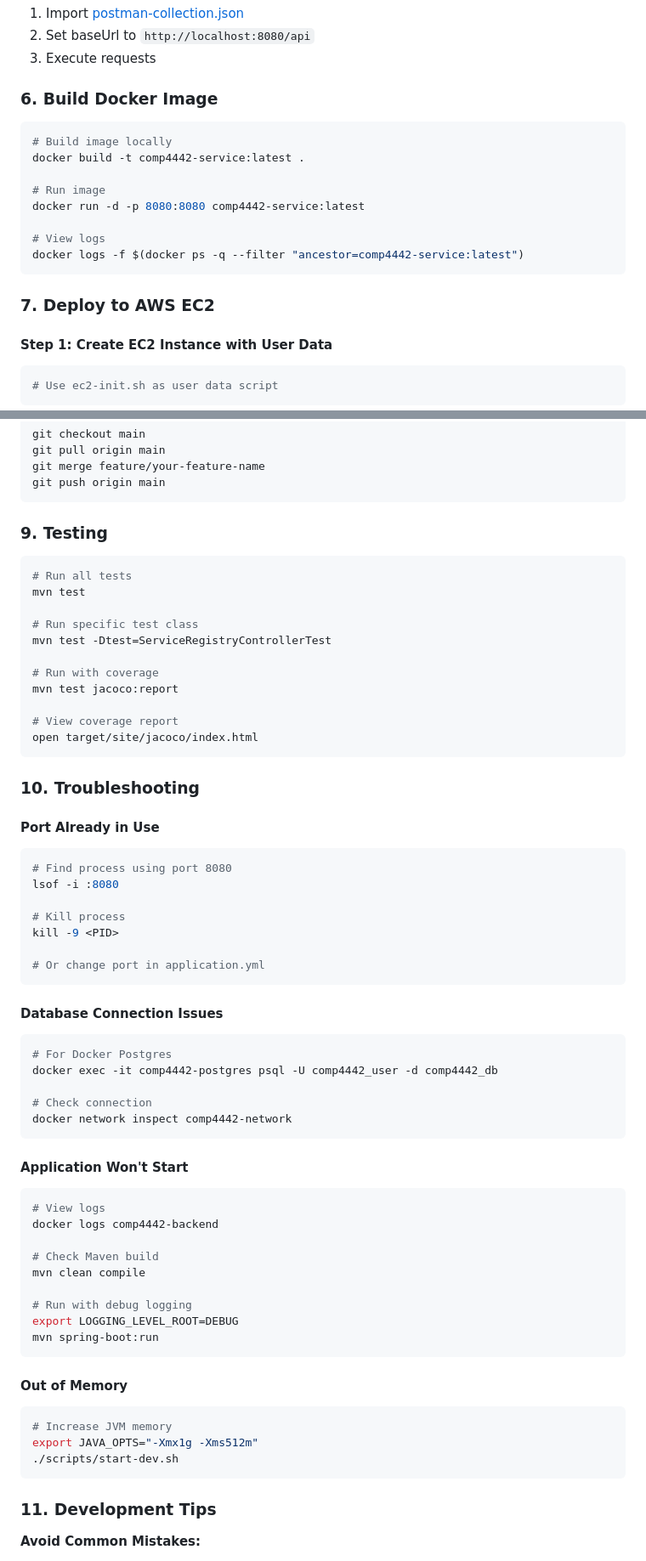
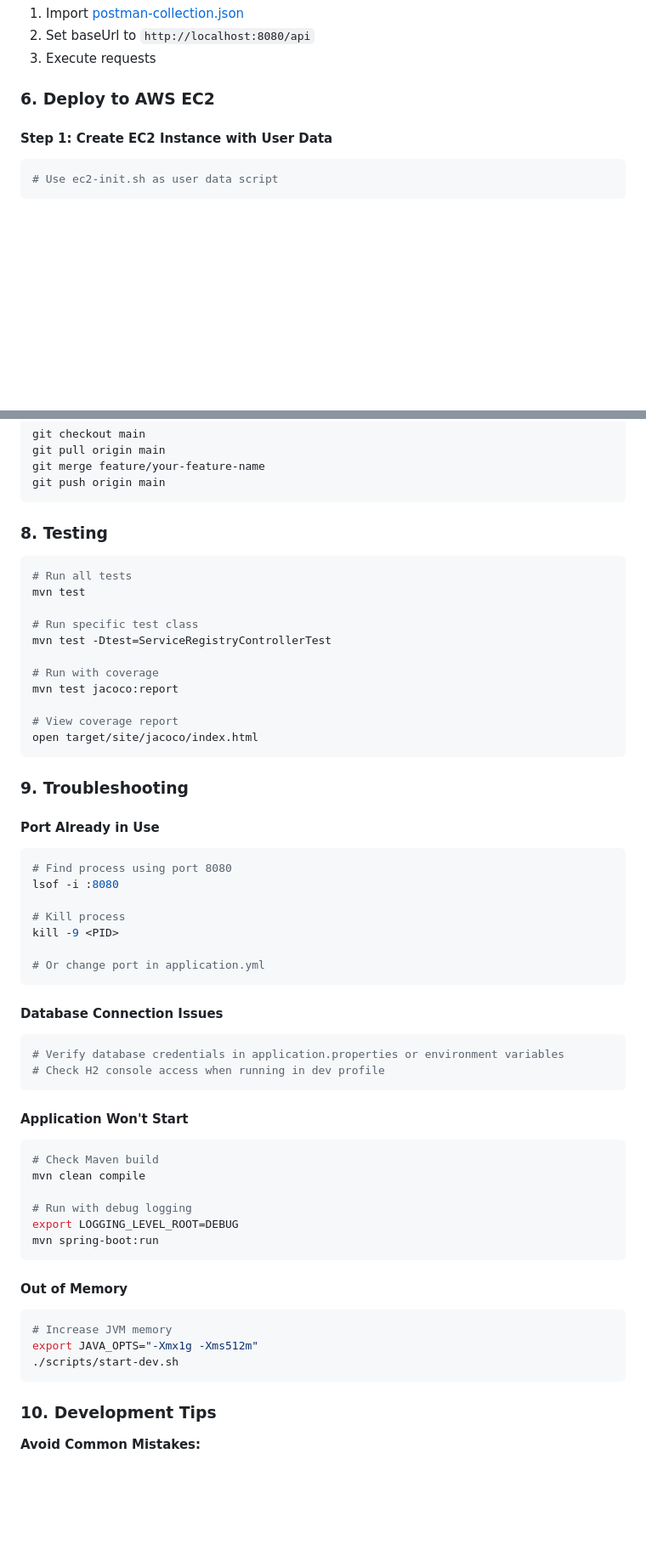
Before and after one commit to TonyAuYeung-star/COMP4442_Project, a Markdown page: SETUP.md, 2 parts joined by grey strips. Shown at 85% size. Drawn GitHub-style; blank space fills up the shorter version.

````diff
--- a/SETUP.md
+++ b/SETUP.md
@@ -129,19 +105,7 @@ curl -X POST http://localhost:8080/api/v1/services \
 2. Set baseUrl to `http://localhost:8080/api`
 3. Execute requests
 
-### 6. Build Docker Image
-```bash
-# Build image locally
-docker build -t comp4442-service:latest .
-
-# Run image
-docker run -d -p 8080:8080 comp4442-service:latest
-
-# View logs
-docker logs -f $(docker ps -q --filter "ancestor=comp4442-service:latest")
-```
-
-### 7. Deploy to AWS EC2
+### 6. Deploy to AWS EC2
 
 #### Step 1: Create EC2 Instance with User Data
 ```bash
@@ -211,7 +169,7 @@ git merge feature/your-feature-name
 git push origin main
 ```
 
-### 9. Testing
+### 8. Testing
 
 ```bash
 # Run all tests
@@ -227,7 +185,7 @@ mvn test jacoco:report
 open target/site/jacoco/index.html
 ```
 
-### 10. Troubleshooting
+### 9. Troubleshooting
 
 #### Port Already in Use
 ```bash
@@ -242,18 +200,12 @@ kill -9 <PID>
 
 #### Database Connection Issues
 ```bash
-# For Docker Postgres
-docker exec -it comp4442-postgres psql -U comp4442_user -d comp4442_db
-
-# Check connection
-docker network inspect comp4442-network
+# Verify database credentials in application.properties or environment variables
+# Check H2 console access when running in dev profile
 ```
 
 #### Application Won't Start
 ```bash
-# View logs
-docker logs comp4442-backend
-
 # Check Maven build
 mvn clean compile
 
@@ -269,7 +221,7 @@ export JAVA_OPTS="-Xmx1g -Xms512m"
 ./scripts/start-dev.sh
 ```
 
-### 11. Development Tips
+### 10. Development Tips
 
 **Avoid Common Mistakes:**
 - ✅ Always create feature branches
````
Also changed, not shown: other parts of SETUP.md (+7 -38 lines).
